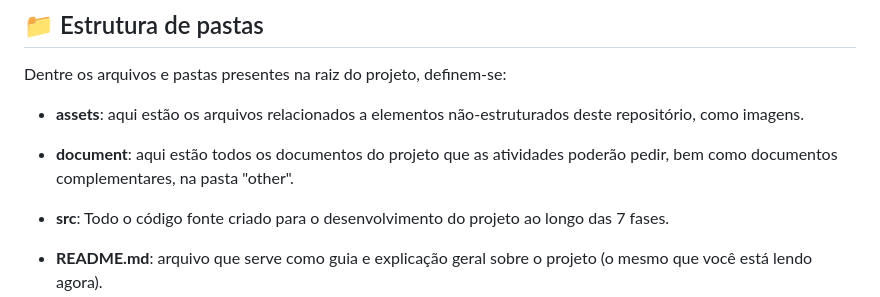
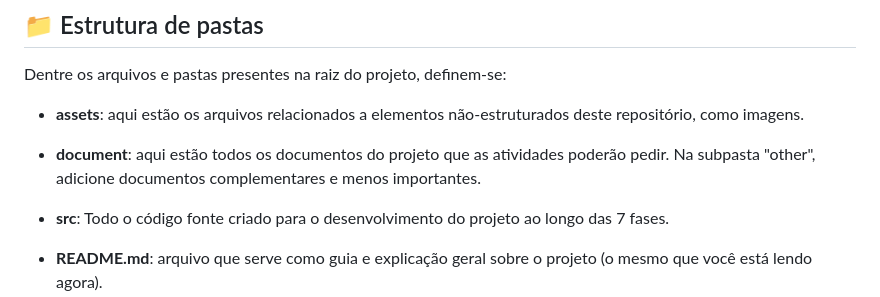
Before and after one commit to jonastvf/FIAP_IA_GS-2025H1, a Markdown page: README.md, the part around the change. Drawn GitHub-style.

```diff
--- a/README.md
+++ b/README.md
@@ -35,7 +35,7 @@ Dentre os arquivos e pastas presentes na raiz do projeto, definem-se:
 
 - <b>assets</b>: aqui estão os arquivos relacionados a elementos não-estruturados deste repositório, como imagens.
 
-- <b>document</b>: aqui estão todos os documentos do projeto que as atividades poderão pedir, bem como documentos complementares, na pasta "other".
+- <b>document</b>: aqui estão todos os documentos do projeto que as atividades poderão pedir. Na subpasta "other", adicione documentos complementares e menos importantes.
 
 - <b>src</b>: Todo o código fonte criado para o desenvolvimento do projeto ao longo das 7 fases.
 
```
